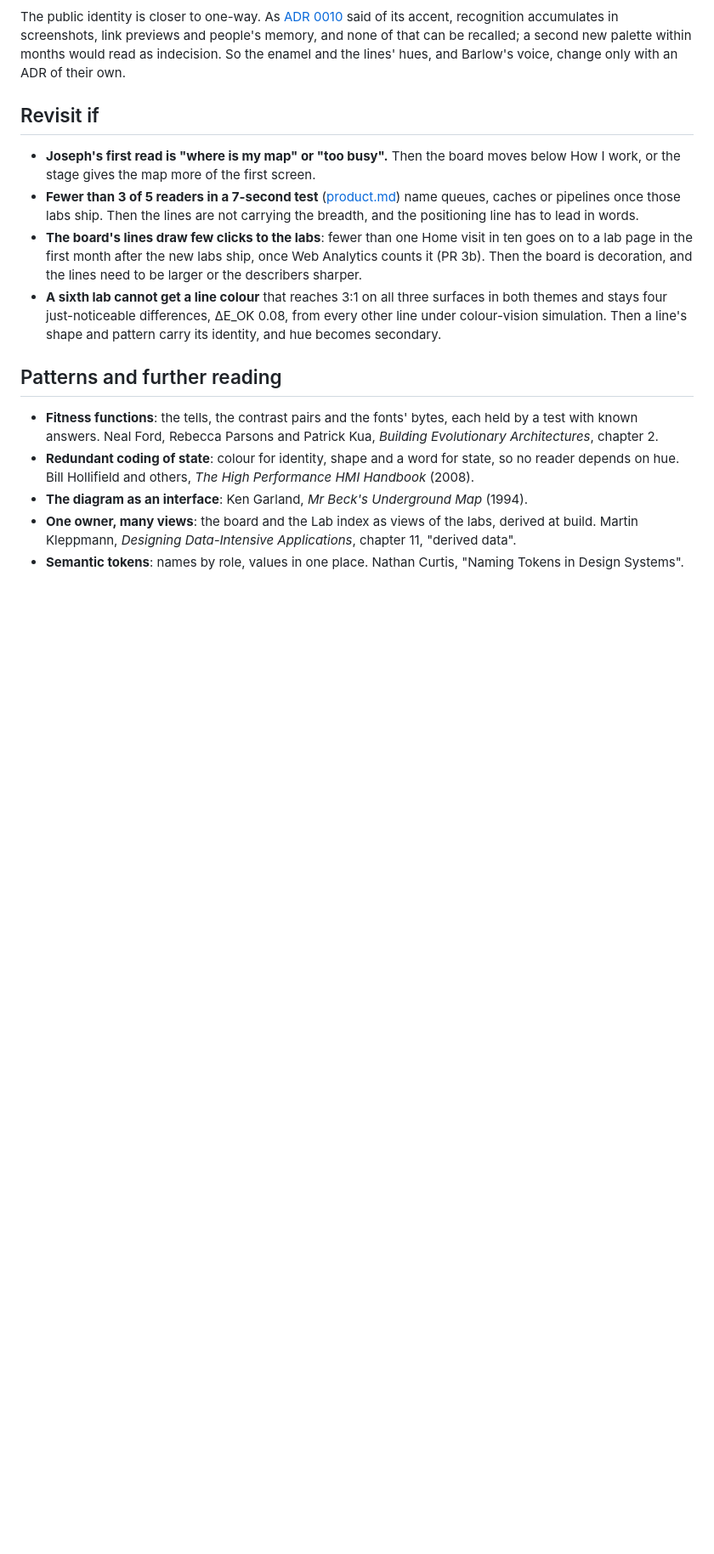
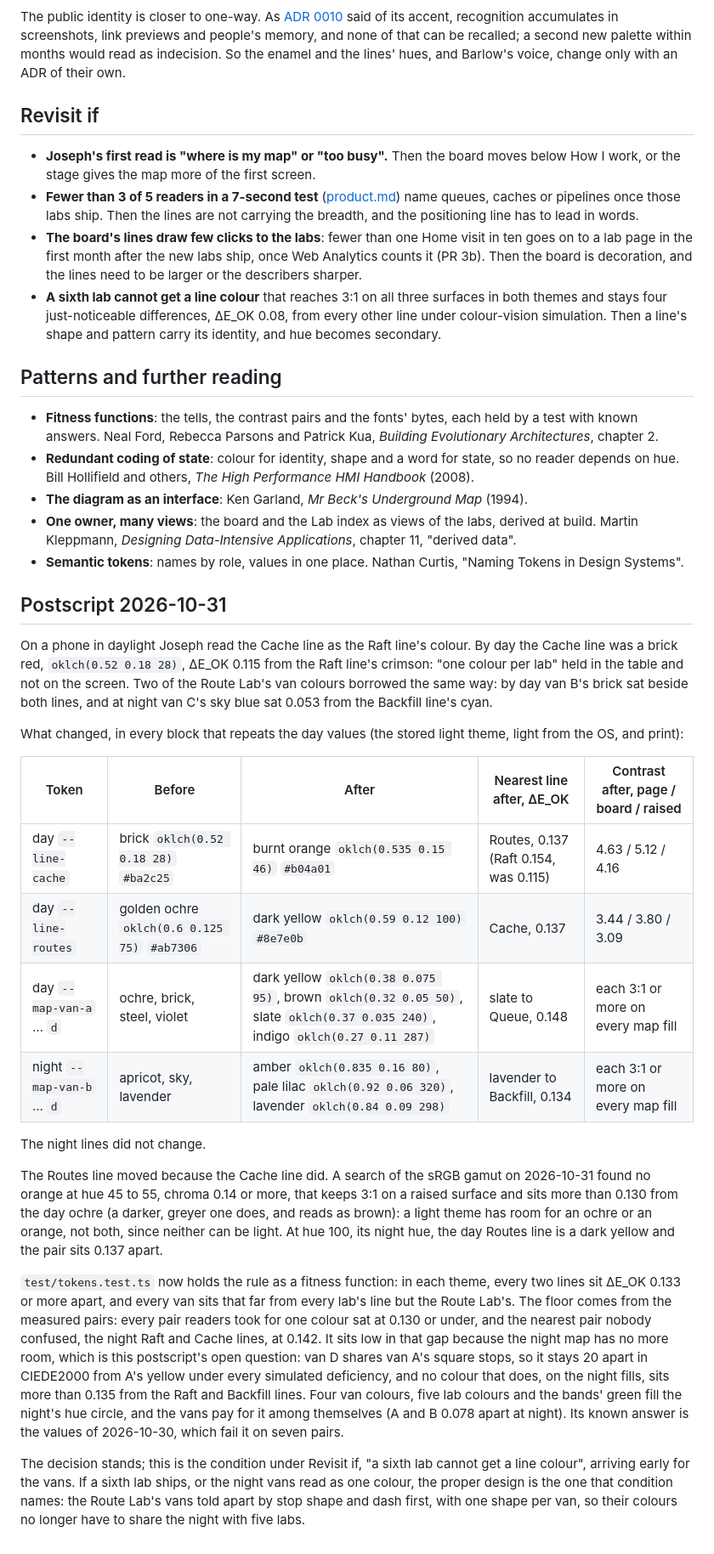
Before and after one commit to IHaveASegway/website, a Markdown page: docs/adr/0025-signal-box-identity.md, the part around the change. Shown at 85% size. GitHub-like rendering; blank space fills up the shorter version.

```diff
--- a/docs/adr/0025-signal-box-identity.md
+++ b/docs/adr/0025-signal-box-identity.md
@@ -154,3 +154,24 @@ The public identity is closer to one-way. As [ADR 0010](0010-quiet-console-desig
 - **The diagram as an interface**: Ken Garland, *Mr Beck's Underground Map* (1994).
 - **One owner, many views**: the board and the Lab index as views of the labs, derived at build. Martin Kleppmann, *Designing Data-Intensive Applications*, chapter 11, "derived data".
 - **Semantic tokens**: names by role, values in one place. Nathan Curtis, "Naming Tokens in Design Systems".
+
+## Postscript 2026-10-31
+
+On a phone in daylight Joseph read the Cache line as the Raft line's colour. By day the Cache line was a brick red, `oklch(0.52 0.18 28)`, ΔE_OK 0.115 from the Raft line's crimson: "one colour per lab" held in the table and not on the screen. Two of the Route Lab's van colours borrowed the same way: by day van B's brick sat beside both lines, and at night van C's sky blue sat 0.053 from the Backfill line's cyan.
+
+What changed, in every block that repeats the day values (the stored light theme, light from the OS, and print):
+
+| Token | Before | After | Nearest line after, ΔE_OK | Contrast after, page / board / raised |
+|---|---|---|---|---|
+| day `--line-cache` | brick `oklch(0.52 0.18 28)` `#ba2c25` | burnt orange `oklch(0.535 0.15 46)` `#b04a01` | Routes, 0.137 (Raft 0.154, was 0.115) | 4.63 / 5.12 / 4.16 |
+| day `--line-routes` | golden ochre `oklch(0.6 0.125 75)` `#ab7306` | dark yellow `oklch(0.59 0.12 100)` `#8e7e0b` | Cache, 0.137 | 3.44 / 3.80 / 3.09 |
+| day `--map-van-a` … `d` | ochre, brick, steel, violet | dark yellow `oklch(0.38 0.075 95)`, brown `oklch(0.32 0.05 50)`, slate `oklch(0.37 0.035 240)`, indigo `oklch(0.27 0.11 287)` | slate to Queue, 0.148 | each 3:1 or more on every map fill |
+| night `--map-van-b` … `d` | apricot, sky, lavender | amber `oklch(0.835 0.16 80)`, pale lilac `oklch(0.92 0.06 320)`, lavender `oklch(0.84 0.09 298)` | lavender to Backfill, 0.134 | each 3:1 or more on every map fill |
+
+The night lines did not change.
+
+The Routes line moved because the Cache line did. A search of the sRGB gamut on 2026-10-31 found no orange at hue 45 to 55, chroma 0.14 or more, that keeps 3:1 on a raised surface and sits more than 0.130 from the day ochre (a darker, greyer one does, and reads as brown): a light theme has room for an ochre or an orange, not both, since neither can be light. At hue 100, its night hue, the day Routes line is a dark yellow and the pair sits 0.137 apart.
+
+`test/tokens.test.ts` now holds the rule as a fitness function: in each theme, every two lines sit ΔE_OK 0.133 or more apart, and every van sits that far from every lab's line but the Route Lab's. The floor comes from the measured pairs: every pair readers took for one colour sat at 0.130 or under, and the nearest pair nobody confused, the night Raft and Cache lines, at 0.142. It sits low in that gap because the night map has no more room, which is this postscript's open question: van D shares van A's square stops, so it stays 20 apart in CIEDE2000 from A's yellow under every simulated deficiency, and no colour that does, on the night fills, sits more than 0.135 from the Raft and Backfill lines. Four van colours, five lab colours and the bands' green fill the night's hue circle, and the vans pay for it among themselves (A and B 0.078 apart at night). Its known answer is the values of 2026-10-30, which fail it on seven pairs.
+
+The decision stands; this is the condition under Revisit if, "a sixth lab cannot get a line colour", arriving early for the vans. If a sixth lab ships, or the night vans read as one colour, the proper design is the one that condition names: the Route Lab's vans told apart by stop shape and dash first, with one shape per van, so their colours no longer have to share the night with five labs.
```
Also changed, not shown: docs/design-system.md (+14 -14 lines).
